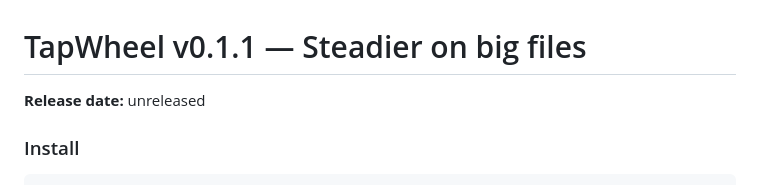
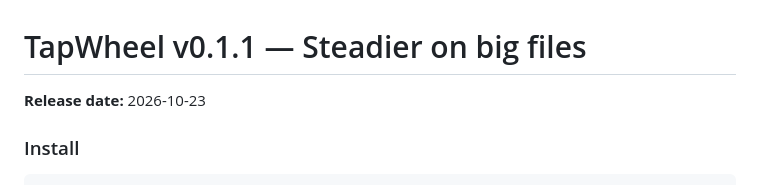
Before and after one commit to muxover/tapwheel, a Markdown page: release-notes/v0.1.1.md, the part around the change. Rendered like a GitHub page.

Commit message:
chore: release v0.1.1

```diff
--- a/release-notes/v0.1.1.md
+++ b/release-notes/v0.1.1.md
@@ -1,6 +1,6 @@
 # TapWheel v0.1.1 — Steadier on big files
 
-**Release date:** unreleased
+**Release date:** 2026-10-23
 
 ### Install
 
```
Also changed, not shown: CHANGELOG.md (+4 -1 lines).
